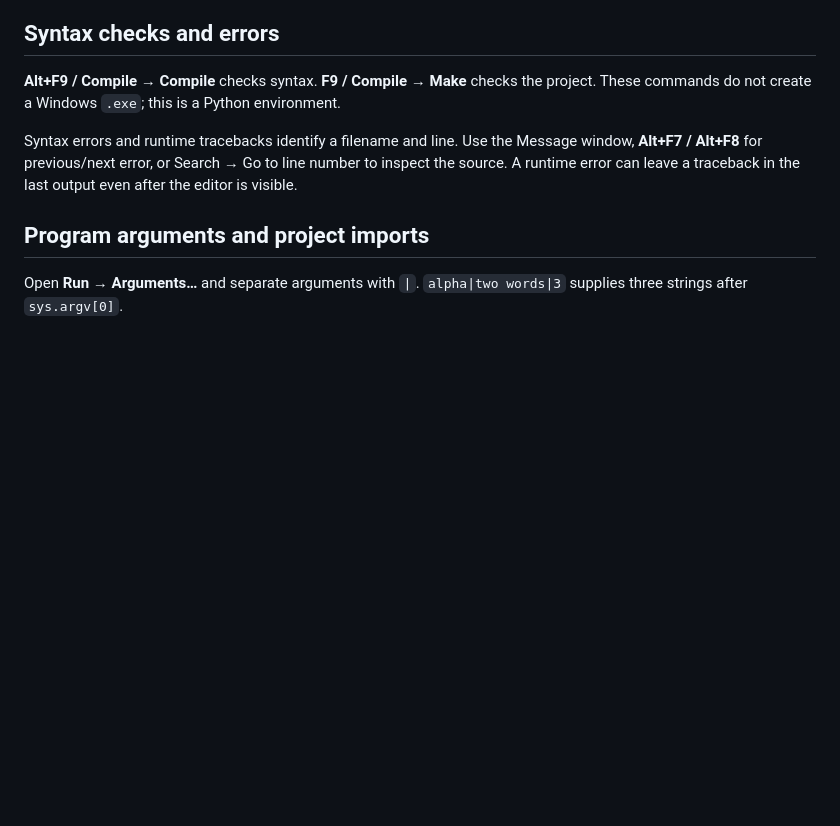
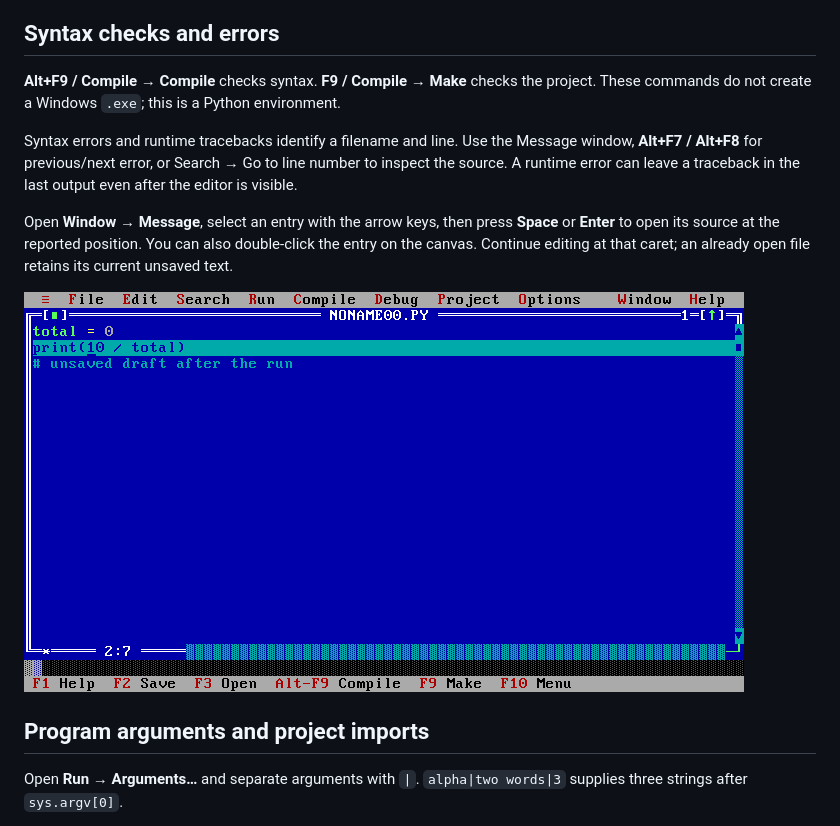
Before and after one commit to abhay-yemekar/pyturbo, a Markdown page: docs/manual/running-and-debugging.md, the part around the change. Rendered like a GitHub page; pictures changed too: docs/images/manual-error-source.png (added); blank space fills up the shorter version.

```diff
--- a/docs/manual/running-and-debugging.md
+++ b/docs/manual/running-and-debugging.md
@@ -59,6 +59,13 @@ Syntax errors and runtime tracebacks identify a filename and line. Use the
 Message window, **Alt+F7 / Alt+F8** for previous/next error, or Search → Go to
 line number to inspect the source. A runtime error can leave a traceback in
 the last output even after the editor is visible.
+
+Open **Window → Message**, select an entry with the arrow keys, then press
+**Space** or **Enter** to open its source at the reported position. You can also
+double-click the entry on the canvas. Continue editing at that caret; an already
+open file retains its current unsaved text.
+
+![PyTurbo showing the reported error position while retaining a later draft](../images/manual-error-source.png)
 
 ## Program arguments and project imports
 
```
Also changed, not shown: docs/implementation-status.md (+21 -8 lines), docs/phase-one-status.md (added, +38 -0 lines), docs/phase-zero-status.md (+2 -0 lines), 2 other files.
